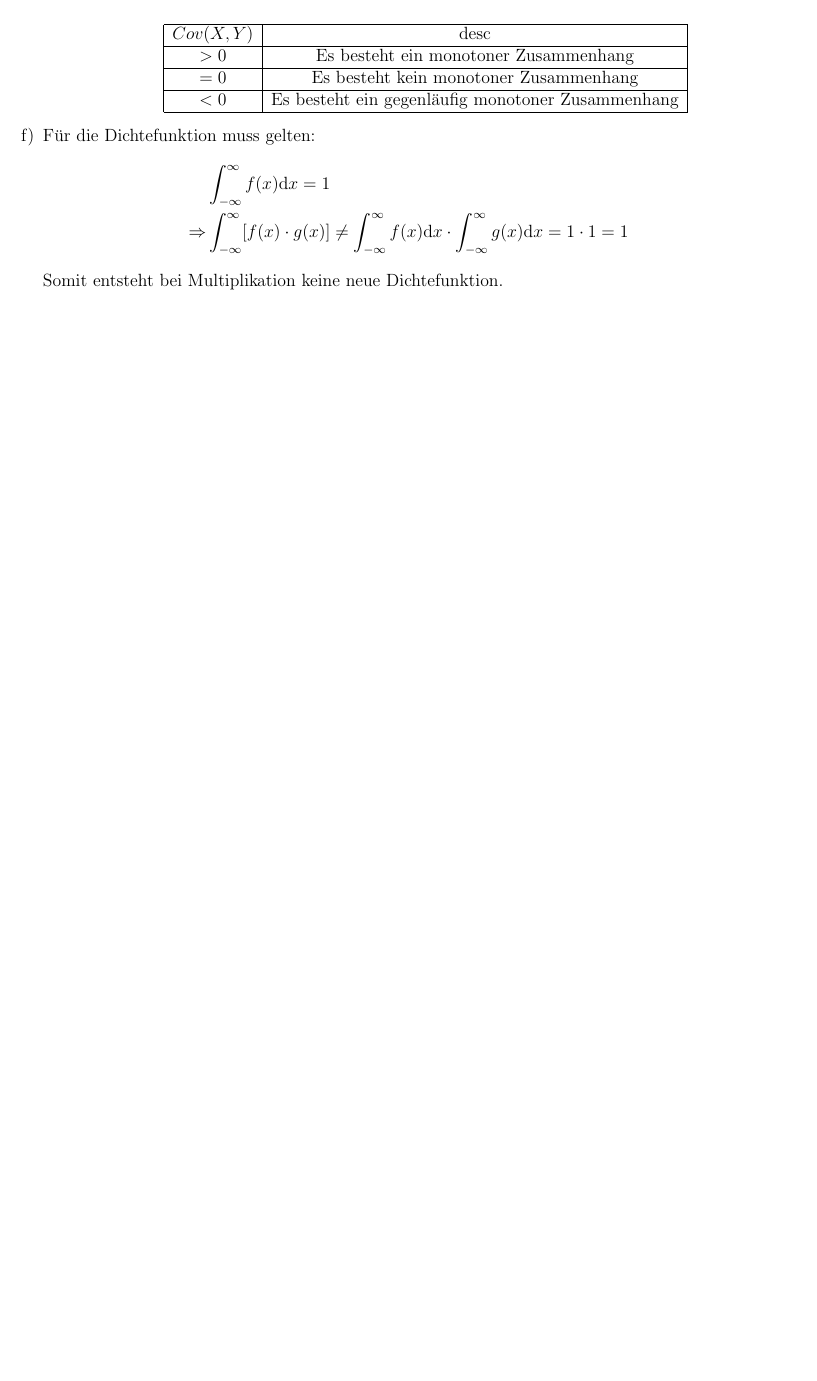
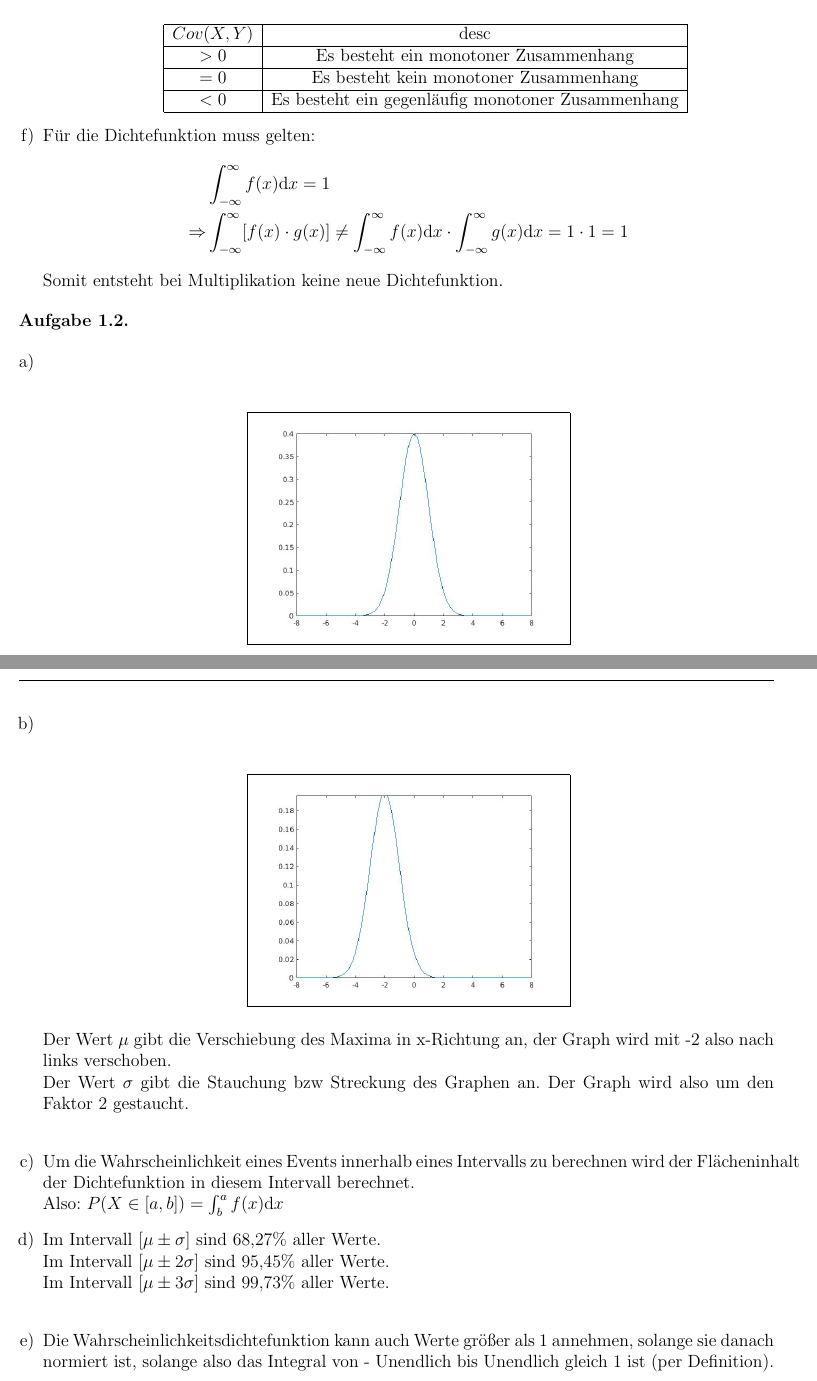
Before and after one commit to CobbieCobbie/Machine_Learning, a LaTeX document (ass/ML_ex_main_Coban_Bey.tex, which reads ass/ex_01.tex): part of page 3 of 3 before the commit and two parts of pages 3 and 4 of 4 after it, the two joined at a grey line, cut so that both start at the same text, the shorter picture padded with empty space. Compiled offline with pdfLaTeX.

Commit message:
ass01 finish

```diff
--- a/ass/ex_01.tex
+++ b/ass/ex_01.tex
@@ -59,3 +59,27 @@
 	\end{align*}
 	Somit entsteht bei Multiplikation keine neue Dichtefunktion.
 \end{enumerate}
+\begin{aufgabe}
+\end{aufgabe}
+\begin{enumerate}[a)]
+	\item $ $\\
+	\begin{center}
+		\fbox{
+			\includegraphics[width=0.4\textwidth]{Blatt1_A2a.jpg} %src angabe
+		}
+	\end{center}\newpage
+	\item $ $\\
+	\begin{center}
+		\fbox{
+			\includegraphics[width=0.4\textwidth]{Blatt1_A2b.jpg} %src angabe
+		}
+	\end{center}
+	Der Wert $\mu$ gibt die Verschiebung des Maxima in x-Richtung an, der Graph wird mit -2 also nach links verschoben.\\
+	Der Wert $\sigma$ gibt die Stauchung bzw Streckung des Graphen an. Der Graph wird also um den Faktor 2 gestaucht.\\
+	\item Um die Wahrscheinlichkeit eines Events innerhalb eines Intervalls zu berechnen wird der Flächeninhalt der Dichtefunktion in diesem Intervall berechnet. \\
+	Also: $P(X\in[a,b])=\int^a_bf(x)\text{d}x$
+	\item Im Intervall $[\mu\pm\sigma]$ sind 68,27$\%$ aller Werte.\\
+	Im Intervall $[\mu\pm2\sigma]$ sind 95,45$\%$ aller Werte.\\
+	Im Intervall $[\mu\pm3\sigma]$ sind 99,73$\%$ aller Werte.\\
+	\item Die Wahrscheinlichkeitsdichtefunktion kann auch Werte größer als 1 annehmen, solange sie danach normiert ist, solange also das Integral von - Unendlich bis Unendlich gleich 1 ist (per Definition).
+\end{enumerate}
```
Also changed, not shown: ass/ML_ex_01_Coban_Bey.pdf (added), ass/ML_ex_main_Coban_Bey.pdf, 6 other files.
